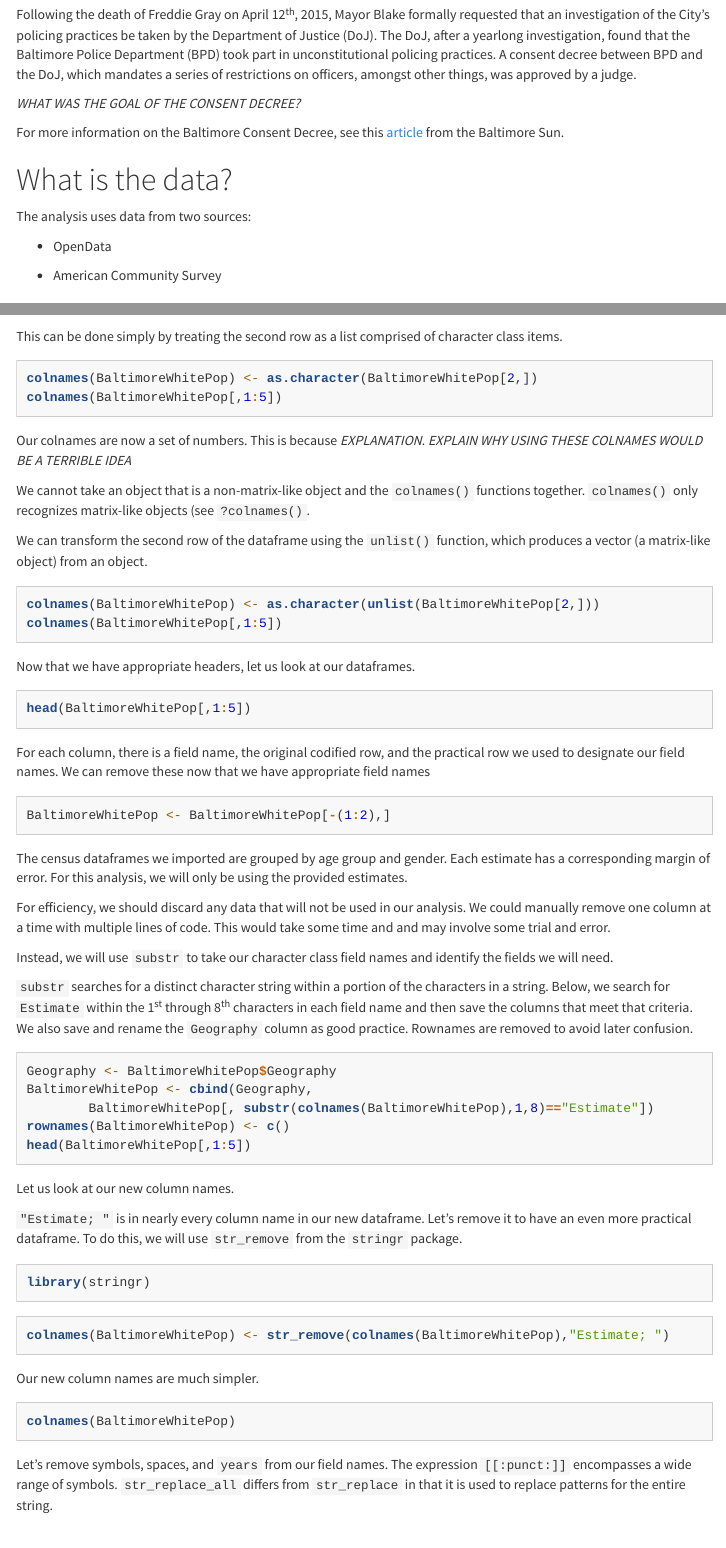
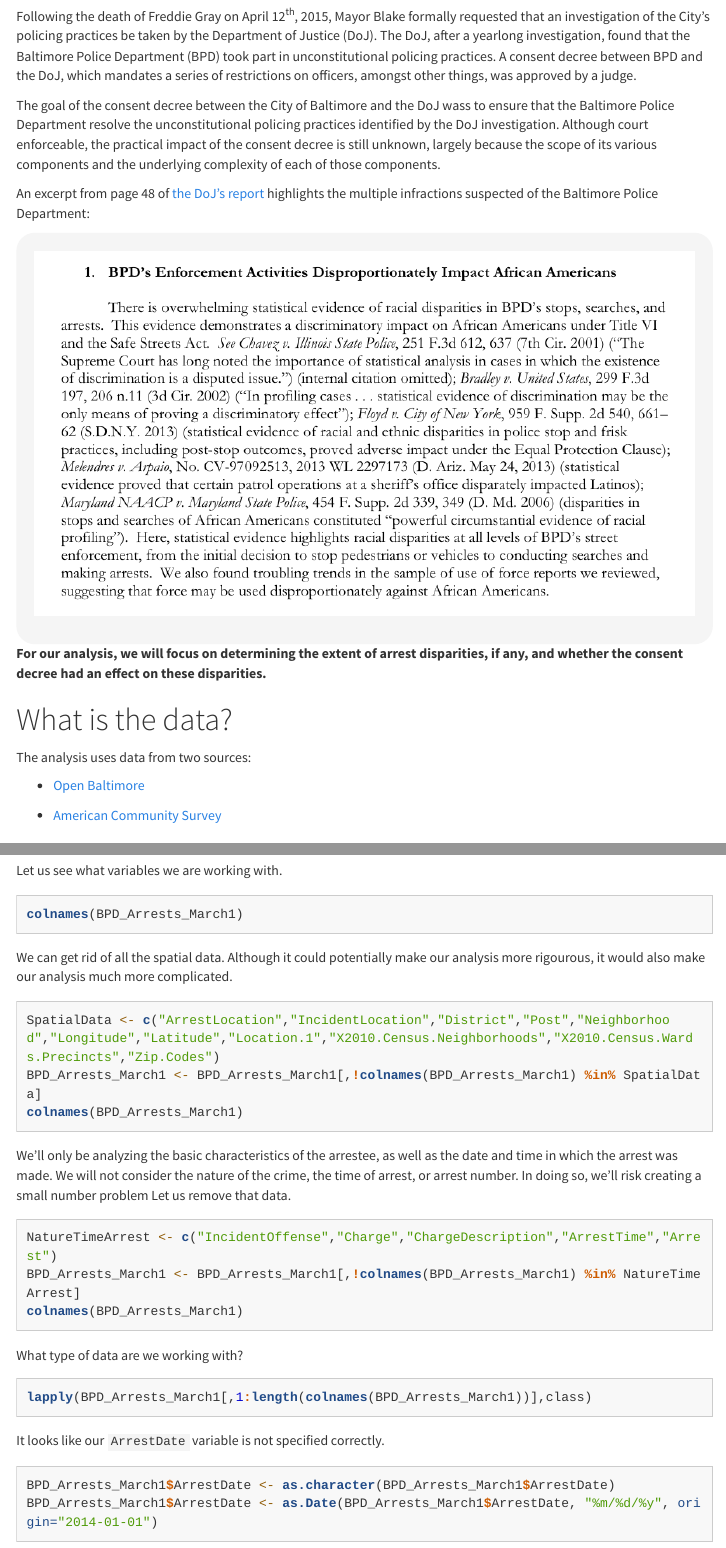
Before and after one commit to opencasestudies/ocs-baltimore-consent-decree, an R Markdown document (ocs-baltimore-consent-decree.rmd): the page in a window 1100 px wide, from 570 px down before the commit and from 120 px down after it, so that both start at the same text, and a second part further down, joined at a grey line. Rendered offline with R 4.5, knitr and Pandoc, with nearby package versions; the code chunks are not run, so their results and figures are left out; menus at the side of the page are left out; long lines of code are wrapped.

Commit message:
Update 8/30/2019

````diff
--- a/ocs-baltimore-consent-decree.rmd
+++ b/ocs-baltimore-consent-decree.rmd
@@ -42,16 +18,27 @@ knitr::opts_chunk$set(echo = TRUE)
 Following the death of Freddie Gray on April 12^th^, 2015, Mayor Blake formally requested that an investigation of the City's policing practices be taken by the Department of Justice (DoJ). The DoJ, after a yearlong investigation, found that the Baltimore Police Department (BPD) took part in unconstitutional policing practices. A consent decree between BPD and the DoJ, which mandates a series of restrictions on officers, amongst other things, was approved by a judge.
 
-*WHAT WAS THE GOAL OF THE CONSENT DECREE?*
+The goal of the consent decree between the City of Baltimore and the DoJ wass to ensure that the Baltimore Police Department resolve the unconstitutional policing practices identified by the DoJ investigation. Although court enforceable, the practical impact of the consent decree is still unknown, largely because the scope of its various components and the underlying complexity of each of those components.
 
-For more information on the Baltimore Consent Decree, see this [article](https://www.baltimoresun.com/news/maryland/crime/bs-md-ci-consent-decree-explainer-20180403-story.html) from the Baltimore Sun.
+An excerpt from page 48 of [the DoJ's report](https://www.justice.gov/crt/file/883296/download) highlights the multiple infractions suspected of the Baltimore Police Department:
+
+<style>
+div.white { background-color:#F5F5F5   ; border-radius: 20px; padding: 20px;}
+</style>
+<div class = "white">
+
+![](DoJ_Excerpt.png)
+
+</div>
+
+**For our analysis, we will focus on determining the extent of arrest disparities, if any, and whether the consent decree had an effect on these disparities.**
 
 # What is the data?
 
 The analysis uses data from two sources:
 
-+ OpenData
++ [Open Baltimore](https://data.baltimorecity.gov/)
 
-+ American Community Survey
++ [American Community Survey](https://www.census.gov/programs-surveys/acs)
 
 # Data import {#data-import}
 
@@ -133,0 +150,33 @@ Now that we know a little bit about our dataframes, we can begin the process of
+Let us see what variables we are working with.
+
+```{r}
+colnames(BPD_Arrests_March1)
+```
+
+We can get rid of all the spatial data. Although it could potentially make our analysis more rigourous, it would also make our analysis much more complicated.
+
+```{r}
+SpatialData <- c("ArrestLocation","IncidentLocation","District","Post","Neighborhood","Longitude","Latitude","Location.1","X2010.Census.Neighborhoods","X2010.Census.Wards.Precincts","Zip.Codes")
+BPD_Arrests_March1 <- BPD_Arrests_March1[,!colnames(BPD_Arrests_March1) %in% SpatialData]
+colnames(BPD_Arrests_March1)
+```
+
+We'll only be analyzing the basic characteristics of the arrestee, as well as the date and time in which the arrest was made. We will not consider the nature of the crime, the time of arrest, or arrest number. In doing so, we'll risk creating a small number problem Let us remove that data.
+
+```{r}
+NatureTimeArrest <- c("IncidentOffense","Charge","ChargeDescription","ArrestTime","Arrest")
+BPD_Arrests_March1 <- BPD_Arrests_March1[,!colnames(BPD_Arrests_March1) %in% NatureTimeArrest]
+colnames(BPD_Arrests_March1)
+```
+
+What type of data are we working with?
+
+```{r}
+lapply(BPD_Arrests_March1[,1:length(colnames(BPD_Arrests_March1))],class)
+```
+
+It looks like our `ArrestDate`  variable is not specified correctly.
+
+```{r}
+BPD_Arrests_March1$ArrestDate <- as.character(BPD_Arrests_March1$ArrestDate)
+BPD_Arrests_March1$ArrestDate <- as.Date(BPD_Arrests_March1$ArrestDate, "%m/%d/%y", origin="2014-01-01")
````
Also changed, not shown: DoJ_Excerpt.png (added), ocs-baltimore-consent-decree.rmd (68 more changed lines).
